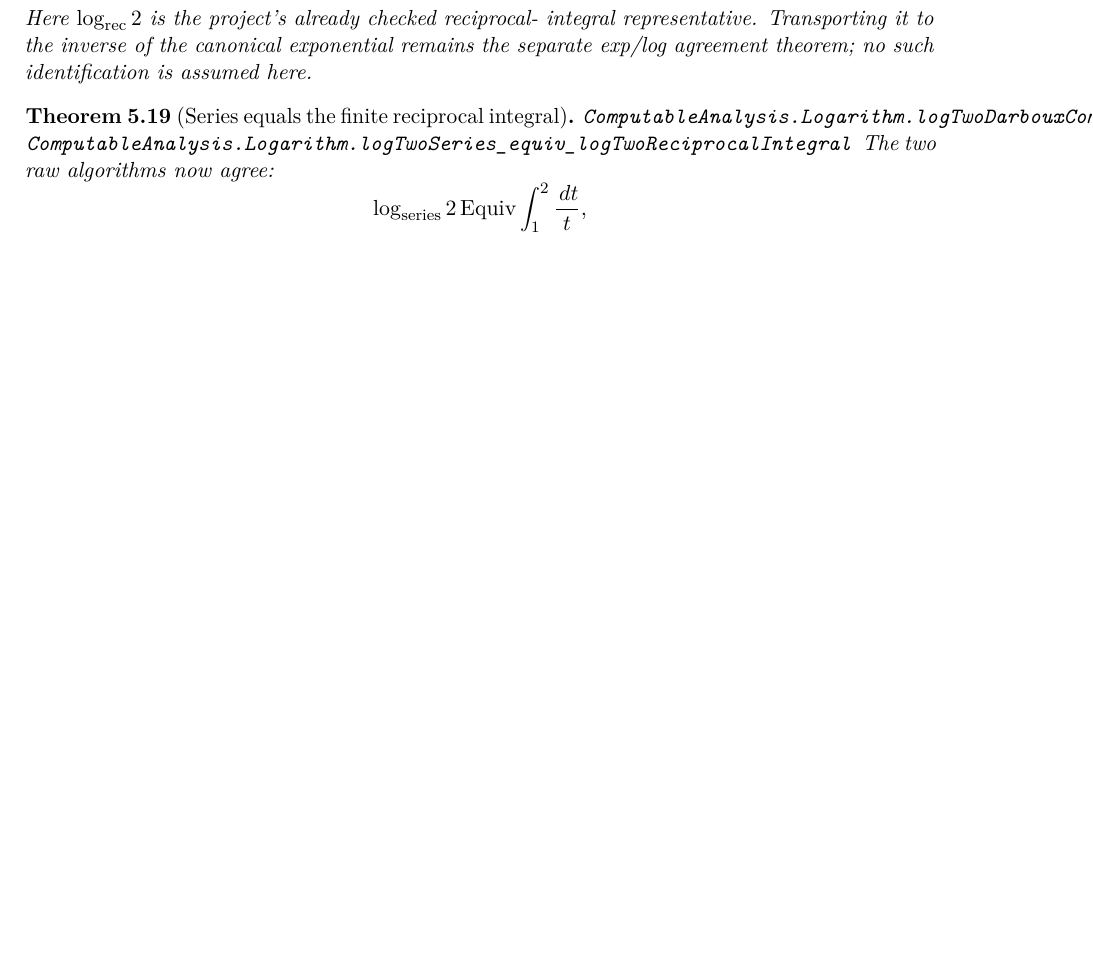
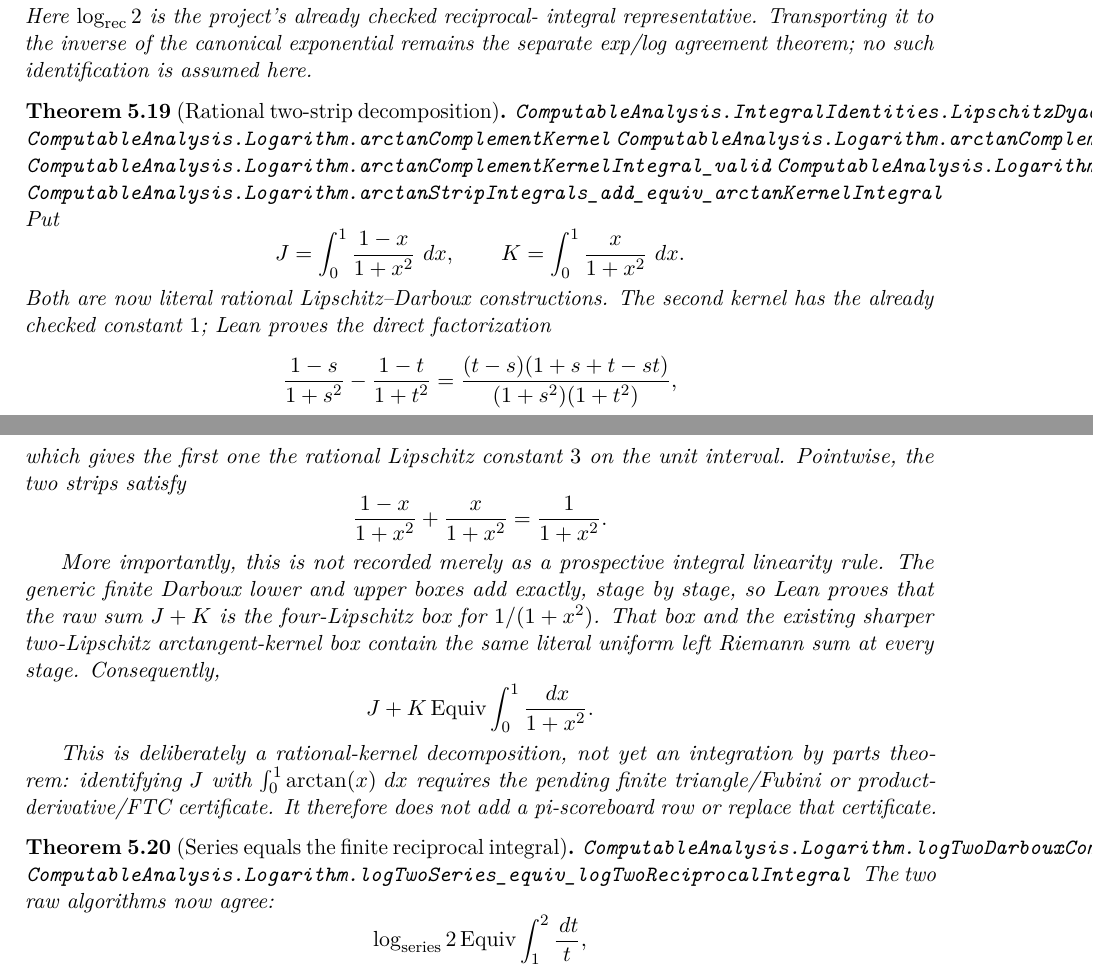
Before and after one commit to liuyao12/computable-analysis, a LaTeX thesis (blueprint/src/web.tex, which reads blueprint/src/05-exponential-logarithm.tex): part of page 90 of 132 before the commit and two parts of pages 90 and 91 of 133 after it, the two joined at a grey line, cut so that both start at the same text, the shorter picture padded with empty space. Compiled offline with pdfLaTeX.

Commit message:
Certify complementary arctangent rational strip

```diff
--- a/blueprint/src/05-exponential-logarithm.tex
+++ b/blueprint/src/05-exponential-logarithm.tex
@@ -565,6 +565,52 @@ exponential remains the separate exp/log agreement theorem; no such
 identification is assumed here.
 \end{theorem}
 
+\begin{theorem}[Rational two-strip decomposition]
+\label{thm:arctan-log-two-strip-decomposition}
+\lean{ComputableAnalysis.IntegralIdentities.LipschitzDyadic.compute_add}
+\lean{ComputableAnalysis.Logarithm.arctanComplementKernel}
+\lean{ComputableAnalysis.Logarithm.arctanComplementKernel_lipschitz_on_unit}
+\lean{ComputableAnalysis.Logarithm.arctanComplementKernelIntegral_valid}
+\lean{ComputableAnalysis.Logarithm.arctanStripIntegrals_add_compute_eq_arctanKernel}
+\lean{ComputableAnalysis.Logarithm.arctanStripIntegrals_add_equiv_arctanKernelIntegral}
+\uses{thm:arctan-log-first-strip}
+\leanok
+Put
+\[
+  J=\int_0^1\frac{1-x}{1+x^2}\,\dd x,
+  \qquad
+  K=\int_0^1\frac{x}{1+x^2}\,\dd x.
+\]
+Both are now literal rational Lipschitz--Darboux constructions.  The second
+kernel has the already checked constant \(1\); Lean proves the direct
+factorization
+\[
+ \frac{1-s}{1+s^2}-\frac{1-t}{1+t^2}
+ =\frac{(t-s)(1+s+t-st)}{(1+s^2)(1+t^2)},
+\]
+which gives the first one the rational Lipschitz constant \(3\) on the unit
+interval.  Pointwise, the two strips satisfy
+\[
+  \frac{1-x}{1+x^2}+\frac{x}{1+x^2}=\frac1{1+x^2}.
+\]
+
+More importantly, this is not recorded merely as a prospective integral
+linearity rule.  The generic finite Darboux lower and upper boxes add
+exactly, stage by stage, so Lean proves that the raw sum \(J+K\) is the
+four-Lipschitz box for \(1/(1+x^2)\).  That box and the existing sharper
+two-Lipschitz arctangent-kernel box contain the same literal uniform left
+Riemann sum at every stage.  Consequently,
+\[
+  J+K\Equiv\int_0^1\frac{\dd x}{1+x^2}.
+\]
+
+This is deliberately a rational-kernel decomposition, not yet an integration
+by parts theorem: identifying \(J\) with
+\(\int_0^1\arctan(x)\,\dd x\) requires the pending finite
+triangle/Fubini or product-derivative/FTC certificate.  It therefore does
+not add a pi-scoreboard row or replace that certificate.
+\end{theorem}
+
 \begin{theorem}[Series equals the finite reciprocal integral]
 \label{thm:log-two-series-reciprocal-integral}
 \lean{ComputableAnalysis.Logarithm.logTwoDarbouxCompute_contains_dyadicSeriesLower}
```
Also changed, not shown: GOALS.md (+11 -1 lines), blueprint/src/03-integrals.tex (+7 -1 lines), README.md, 3 other files.
